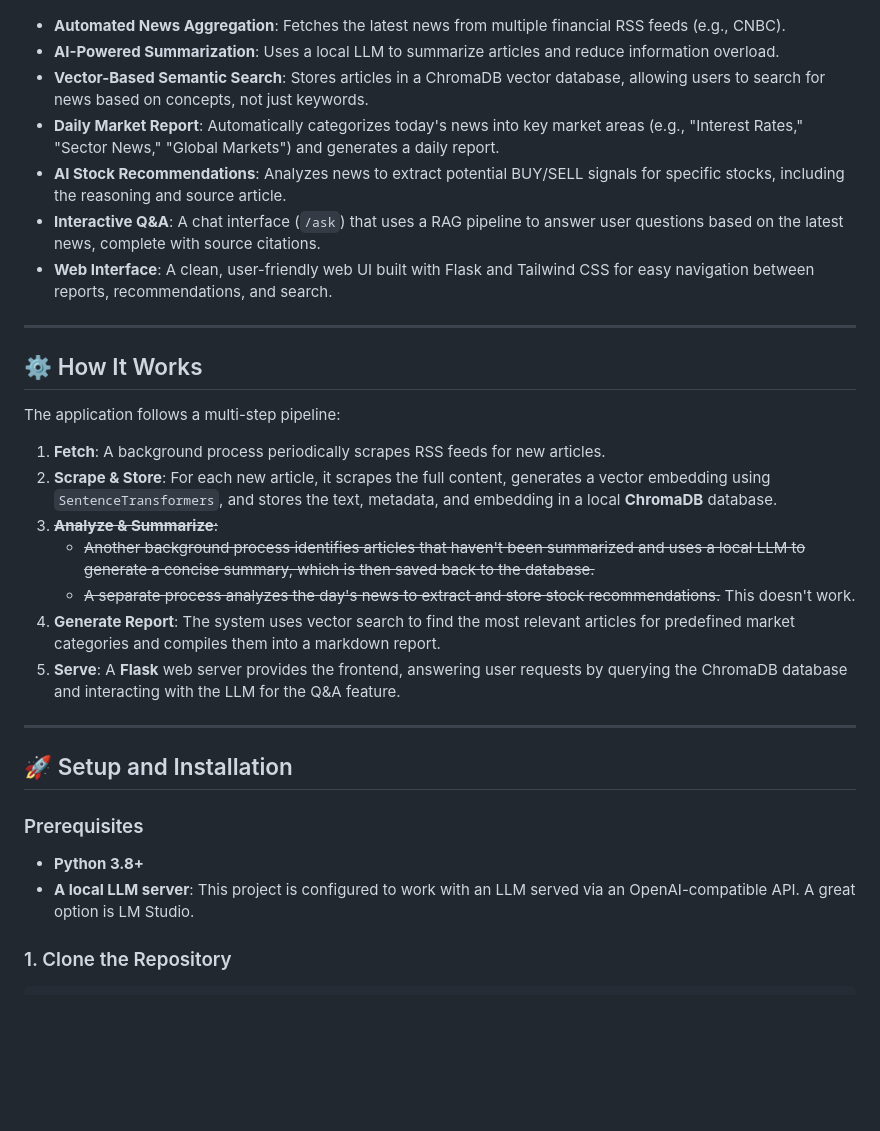
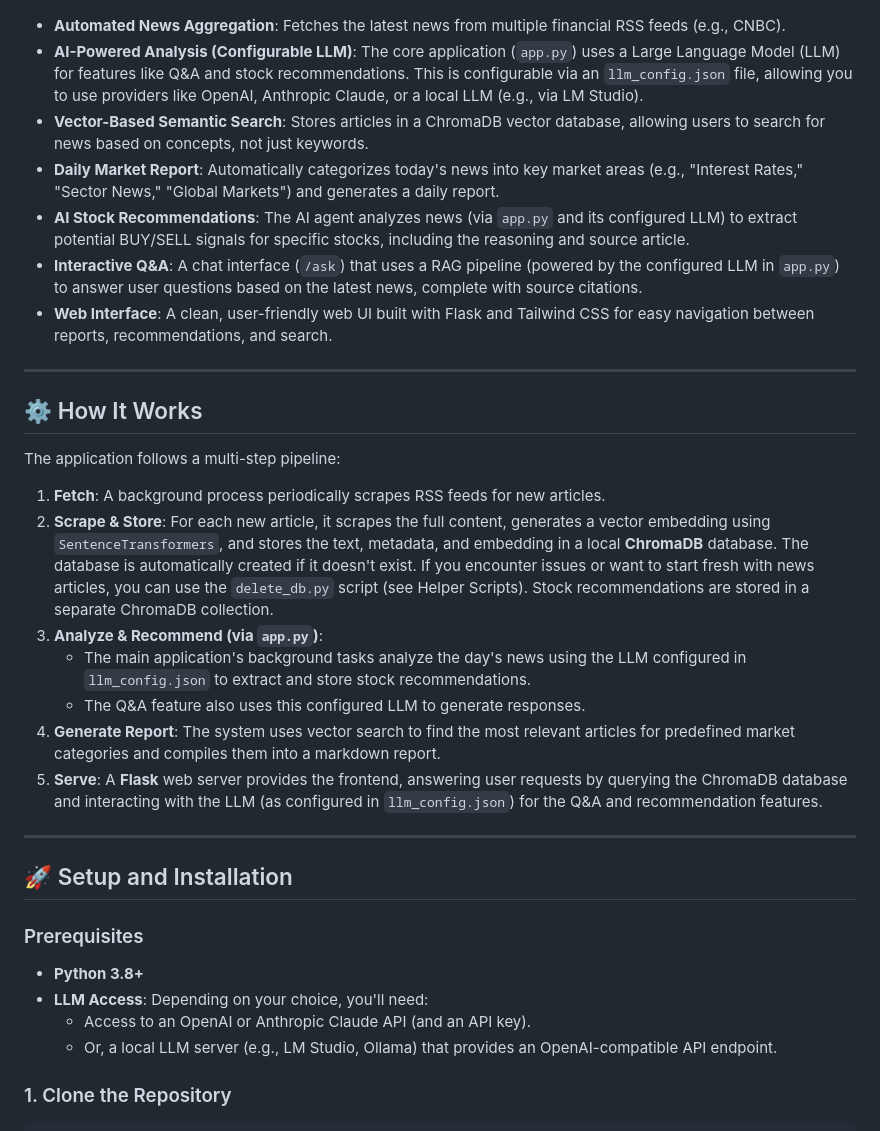
Before and after one commit to JHenzi/MarketGPT, a Markdown page: README.md, the part around the change printed below. Rendered like a GitHub page; blank space fills up the shorter version.

```diff
--- a/README.md
+++ b/README.md
@@ -7,11 +7,11 @@ MarketGPT is a comprehensive financial news analysis platform that automatically
 ![Recommendations](/images/recommendations.png)
 
 - **Automated News Aggregation**: Fetches the latest news from multiple financial RSS feeds (e.g., CNBC).
-- **AI-Powered Summarization**: Uses a local LLM to summarize articles and reduce information overload.
+- **AI-Powered Analysis (Configurable LLM)**: The core application (`app.py`) uses a Large Language Model (LLM) for features like Q&A and stock recommendations. This is configurable via an `llm_config.json` file, allowing you to use providers like OpenAI, Anthropic Claude, or a local LLM (e.g., via LM Studio).
 - **Vector-Based Semantic Search**: Stores articles in a ChromaDB vector database, allowing users to search for news based on concepts, not just keywords.
 - **Daily Market Report**: Automatically categorizes today's news into key market areas (e.g., "Interest Rates," "Sector News," "Global Markets") and generates a daily report.
-- **AI Stock Recommendations**: Analyzes news to extract potential BUY/SELL signals for specific stocks, including the reasoning and source article.
-- **Interactive Q&A**: A chat interface (`/ask`) that uses a RAG pipeline to answer user questions based on the latest news, complete with source citations.
+- **AI Stock Recommendations**: The AI agent analyzes news (via `app.py` and its configured LLM) to extract potential BUY/SELL signals for specific stocks, including the reasoning and source article.
+- **Interactive Q&A**: A chat interface (`/ask`) that uses a RAG pipeline (powered by the configured LLM in `app.py`) to answer user questions based on the latest news, complete with source citations.
 - **Web Interface**: A clean, user-friendly web UI built with Flask and Tailwind CSS for easy navigation between reports, recommendations, and search.
 
 ---
@@ -21,12 +21,12 @@ MarketGPT is a comprehensive financial news analysis platform that automatically
 The application follows a multi-step pipeline:
 
 1. **Fetch**: A background process periodically scrapes RSS feeds for new articles.
-2. **Scrape & Store**: For each new article, it scrapes the full content, generates a vector embedding using `SentenceTransformers`, and stores the text, metadata, and embedding in a local **ChromaDB** database.
-3. ~~**Analyze & Summarize**:~~
-   - ~~Another background process identifies articles that haven't been summarized and uses a local LLM to generate a concise summary, which is then saved back to the database.~~
-   - ~~A separate process analyzes the day's news to extract and store stock recommendations.~~ This doesn't work.
+2. **Scrape & Store**: For each new article, it scrapes the full content, generates a vector embedding using `SentenceTransformers`, and stores the text, metadata, and embedding in a local **ChromaDB** database. The database is automatically created if it doesn't exist. If you encounter issues or want to start fresh with news articles, you can use the `delete_db.py` script (see Helper Scripts). Stock recommendations are stored in a separate ChromaDB collection.
+3. **Analyze & Recommend (via `app.py`)**:
+   - The main application's background tasks analyze the day's news using the LLM configured in `llm_config.json` to extract and store stock recommendations.
+   - The Q&A feature also uses this configured LLM to generate responses.
 4. **Generate Report**: The system uses vector search to find the most relevant articles for predefined market categories and compiles them into a markdown report.
-5. **Serve**: A **Flask** web server provides the frontend, answering user requests by querying the ChromaDB database and interacting with the LLM for the Q&A feature.
+5. **Serve**: A **Flask** web server provides the frontend, answering user requests by querying the ChromaDB database and interacting with the LLM (as configured in `llm_config.json`) for the Q&A and recommendation features.
 
 ---
 
@@ -35,7 +35,9 @@ The application follows a multi-step pipeline:
 ### Prerequisites
 
 - **Python 3.8+**
-- **A local LLM server**: This project is configured to work with an LLM served via an OpenAI-compatible API. A great option is LM Studio.
+- **LLM Access**: Depending on your choice, you'll need:
+  - Access to an OpenAI or Anthropic Claude API (and an API key).
+  - Or, a local LLM server (e.g., LM Studio, Ollama) that provides an OpenAI-compatible API endpoint.
 
 ### 1. Clone the Repository
 
```
Also changed, not shown: other parts of README.md (+70 -12 lines).
